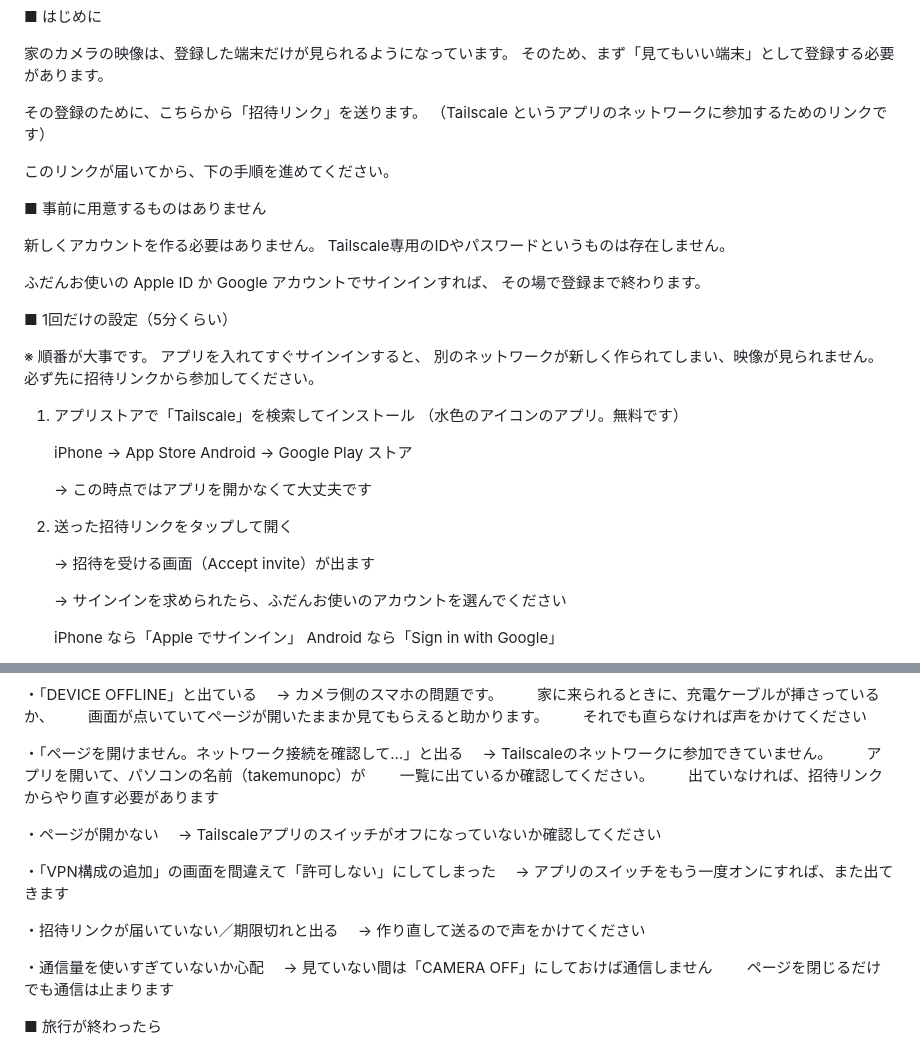
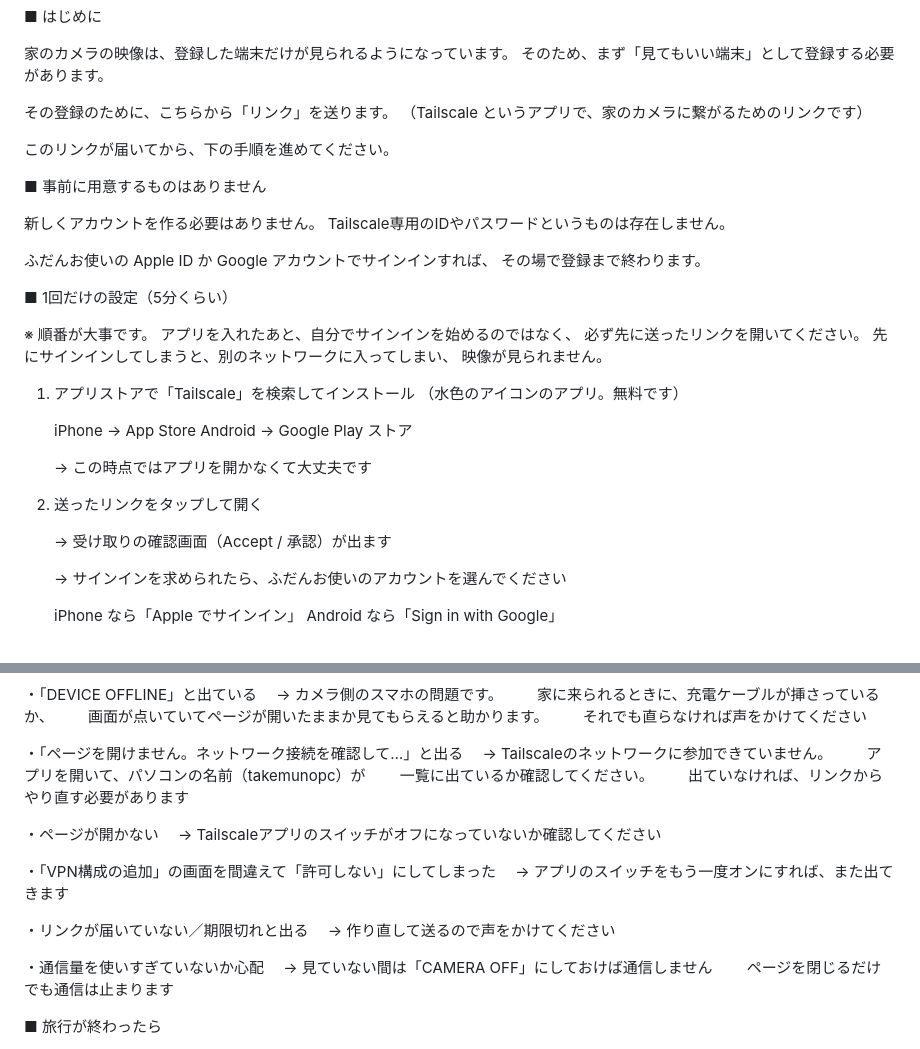
Before and after one commit to Doushimasho/petcam, a Markdown page: docs/friend_setup_template.md, 2 parts joined by grey strips. Drawn GitHub-style.

Commit message:
手順書の表現を端末共有・招待の両方に通るようにした
友人に渡す場合は tailnet への招待ではなく端末単体の共有のほうが
見える範囲が狭くて済む。どちらで渡すか決まっていなくても使えるよう、
リンクの種類に依らない書き方に直す。

Co-Authored-By: Claude Opus 5 <noreply@anthropic.com>

```diff
--- a/docs/friend_setup_template.md
+++ b/docs/friend_setup_template.md
@@ -12,8 +12,8 @@ iPhone でも Android でも同じように使えます。
 家のカメラの映像は、登録した端末だけが見られるようになっています。
 そのため、まず「見てもいい端末」として登録する必要があります。
 
-その登録のために、こちらから「招待リンク」を送ります。
-（Tailscale というアプリのネットワークに参加するためのリンクです）
+その登録のために、こちらから「リンク」を送ります。
+（Tailscale というアプリで、家のカメラに繋がるためのリンクです）
 
 このリンクが届いてから、下の手順を進めてください。
 
@@ -30,9 +30,10 @@ Tailscale専用のIDやパスワードというものは存在しません。
 ■ 1回だけの設定（5分くらい）
 
   ※ 順番が大事です。
-    アプリを入れてすぐサインインすると、
-    別のネットワークが新しく作られてしまい、映像が見られません。
-    必ず先に招待リンクから参加してください。
+    アプリを入れたあと、自分でサインインを始めるのではなく、
+    必ず先に送ったリンクを開いてください。
+    先にサインインしてしまうと、別のネットワークに入ってしまい、
+    映像が見られません。
 
 1. アプリストアで「Tailscale」を検索してインストール
    （水色のアイコンのアプリ。無料です）
@@ -42,9 +43,9 @@ Tailscale専用のIDやパスワードというものは存在しません。
 
    → この時点ではアプリを開かなくて大丈夫です
 
-2. 送った招待リンクをタップして開く
+2. 送ったリンクをタップして開く
 
-   → 招待を受ける画面（Accept invite）が出ます
+   → 受け取りの確認画面（Accept / 承認）が出ます
 
    → サインインを求められたら、ふだんお使いのアカウントを選んでください
 
@@ -226,7 +227,7 @@ CAMERA OFF     … カメラを止める
 　→ Tailscaleのネットワークに参加できていません。
 　　アプリを開いて、パソコンの名前（takemunopc）が
 　　一覧に出ているか確認してください。
-　　出ていなければ、招待リンクからやり直す必要があります
+　　出ていなければ、リンクからやり直す必要があります
 
 ・ページが開かない
 　→ Tailscaleアプリのスイッチがオフになっていないか確認してください
@@ -234,7 +235,7 @@ CAMERA OFF     … カメラを止める
 ・「VPN構成の追加」の画面を間違えて「許可しない」にしてしまった
 　→ アプリのスイッチをもう一度オンにすれば、また出てきます
 
-・招待リンクが届いていない／期限切れと出る
+・リンクが届いていない／期限切れと出る
 　→ 作り直して送るので声をかけてください
 
 ・通信量を使いすぎていないか心配
```
